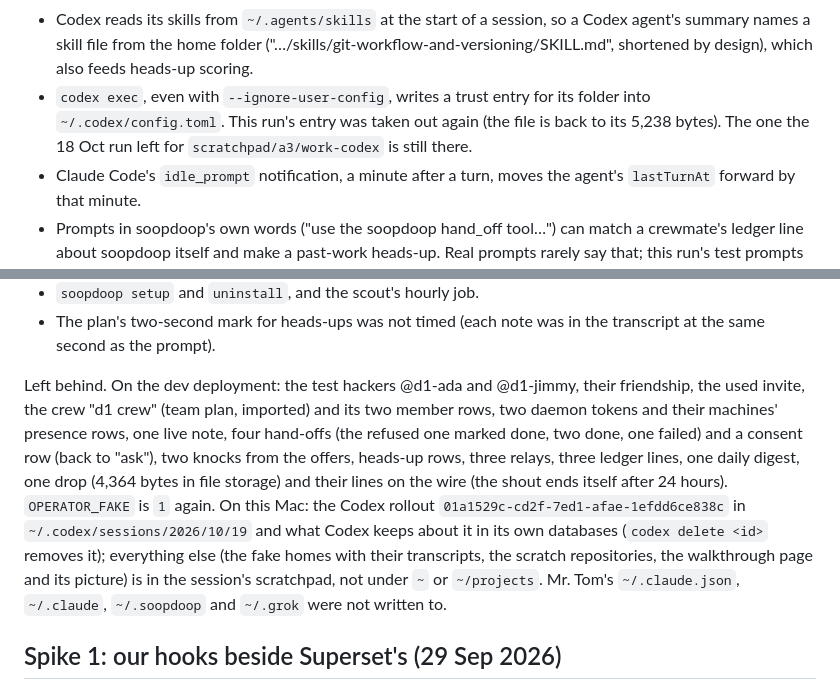
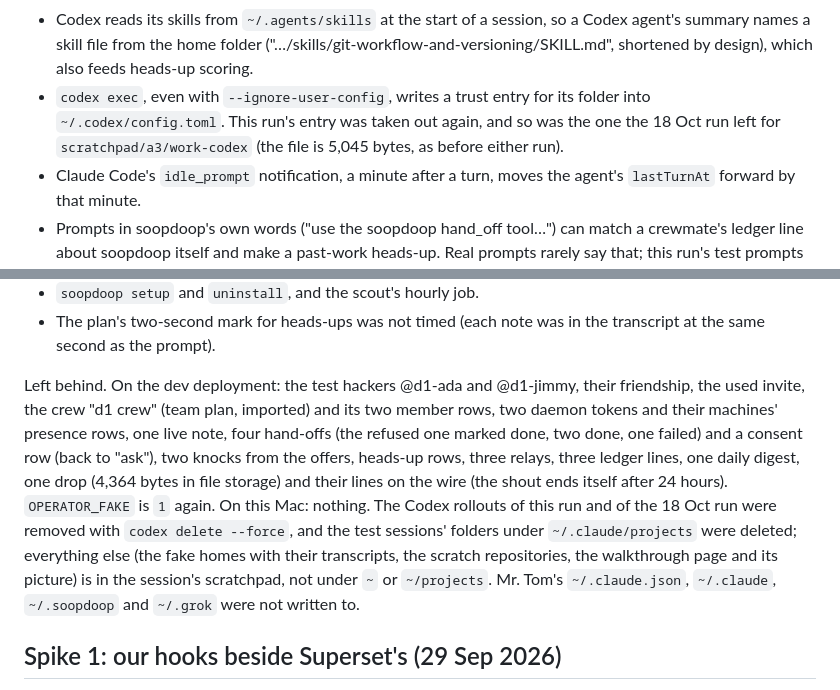
Before and after one commit to tomredman/soopdoop, a Markdown page: docs/spikes.md, 2 parts joined by grey strips. GitHub-like rendering.

Commit message:
docs: what the crews checks left on this Mac was cleaned up
Co-Authored-By: Claude Fable 5.1 <noreply@anthropic.com>
Claude-Session: https://claude.ai/code/session_01TT24BBCe9uccUFEeDyUzCE

```diff
--- a/docs/spikes.md
+++ b/docs/spikes.md
@@ -438,7 +438,7 @@ Found, not fixed:
 - `report_back` prices the agent's work up to, not including, the reply that calls it, because Claude Code writes that reply after the tool returns: a one-reply hand-off was logged at $0.
 - Routing summaries quote the last prompt as it is, so a heads-up card can quote an unrelated prompt ("Did any soopdoop crew note change since you started?").
 - Codex reads its skills from `~/.agents/skills` at the start of a session, so a Codex agent's summary names a skill file from the home folder ("…/skills/git-workflow-and-versioning/SKILL.md", shortened by design), which also feeds heads-up scoring.
-- `codex exec`, even with `--ignore-user-config`, writes a trust entry for its folder into `~/.codex/config.toml`. This run's entry was taken out again (the file is back to its 5,238 bytes). The one the 18 Oct run left for `scratchpad/a3/work-codex` is still there.
+- `codex exec`, even with `--ignore-user-config`, writes a trust entry for its folder into `~/.codex/config.toml`. This run's entry was taken out again, and so was the one the 18 Oct run left for `scratchpad/a3/work-codex` (the file is 5,045 bytes, as before either run).
 - Claude Code's `idle_prompt` notification, a minute after a turn, moves the agent's `lastTurnAt` forward by that minute.
 - Prompts in soopdoop's own words ("use the soopdoop hand_off tool…") can match a crewmate's ledger line about soopdoop itself and make a past-work heads-up. Real prompts rarely say that; this run's test prompts did.
 
@@ -455,7 +455,7 @@ Not checked:
 - `soopdoop setup` and `uninstall`, and the scout's hourly job.
 - The plan's two-second mark for heads-ups was not timed (each note was in the transcript at the same second as the prompt).
 
-Left behind. On the dev deployment: the test hackers @d1-ada and @d1-jimmy, their friendship, the used invite, the crew "d1 crew" (team plan, imported) and its two member rows, two daemon tokens and their machines' presence rows, one live note, four hand-offs (the refused one marked done, two done, one failed) and a consent row (back to "ask"), two knocks from the offers, heads-up rows, three relays, three ledger lines, one daily digest, one drop (4,364 bytes in file storage) and their lines on the wire (the shout ends itself after 24 hours). `OPERATOR_FAKE` is `1` again. On this Mac: the Codex rollout `01a1529c-cd2f-7ed1-afae-1efdd6ce838c` in `~/.codex/sessions/2026/10/19` and what Codex keeps about it in its own databases (`codex delete <id>` removes it); everything else (the fake homes with their transcripts, the scratch repositories, the walkthrough page and its picture) is in the session's scratchpad, not under `~` or `~/projects`. Mr. Tom's `~/.claude.json`, `~/.claude`, `~/.soopdoop` and `~/.grok` were not written to.
+Left behind. On the dev deployment: the test hackers @d1-ada and @d1-jimmy, their friendship, the used invite, the crew "d1 crew" (team plan, imported) and its two member rows, two daemon tokens and their machines' presence rows, one live note, four hand-offs (the refused one marked done, two done, one failed) and a consent row (back to "ask"), two knocks from the offers, heads-up rows, three relays, three ledger lines, one daily digest, one drop (4,364 bytes in file storage) and their lines on the wire (the shout ends itself after 24 hours). `OPERATOR_FAKE` is `1` again. On this Mac: nothing. The Codex rollouts of this run and of the 18 Oct run were removed with `codex delete --force`, and the test sessions' folders under `~/.claude/projects` were deleted; everything else (the fake homes with their transcripts, the scratch repositories, the walkthrough page and its picture) is in the session's scratchpad, not under `~` or `~/projects`. Mr. Tom's `~/.claude.json`, `~/.claude`, `~/.soopdoop` and `~/.grok` were not written to.
 
 ## Spike 1: our hooks beside Superset's (29 Sep 2026)
 
```
